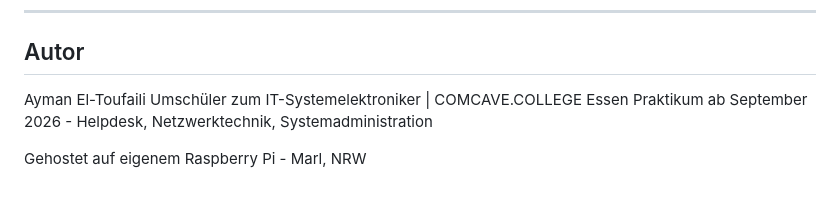
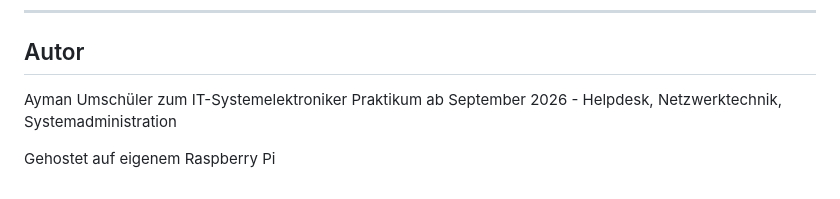
Before and after one commit to aymanltfl/pi-dashboard, a Markdown page: README.md, the part around the change. Drawn GitHub-style.

```diff
--- a/README.md
+++ b/README.md
@@ -125,8 +125,8 @@ pi-dashboard/
 
 ## Autor
 
-Ayman El-Toufaili
-Umschüler zum IT-Systemelektroniker | COMCAVE.COLLEGE Essen
+Ayman
+Umschüler zum IT-Systemelektroniker
 Praktikum ab September 2026 - Helpdesk, Netzwerktechnik, Systemadministration
 
-Gehostet auf eigenem Raspberry Pi - Marl, NRW
+Gehostet auf eigenem Raspberry Pi
```
